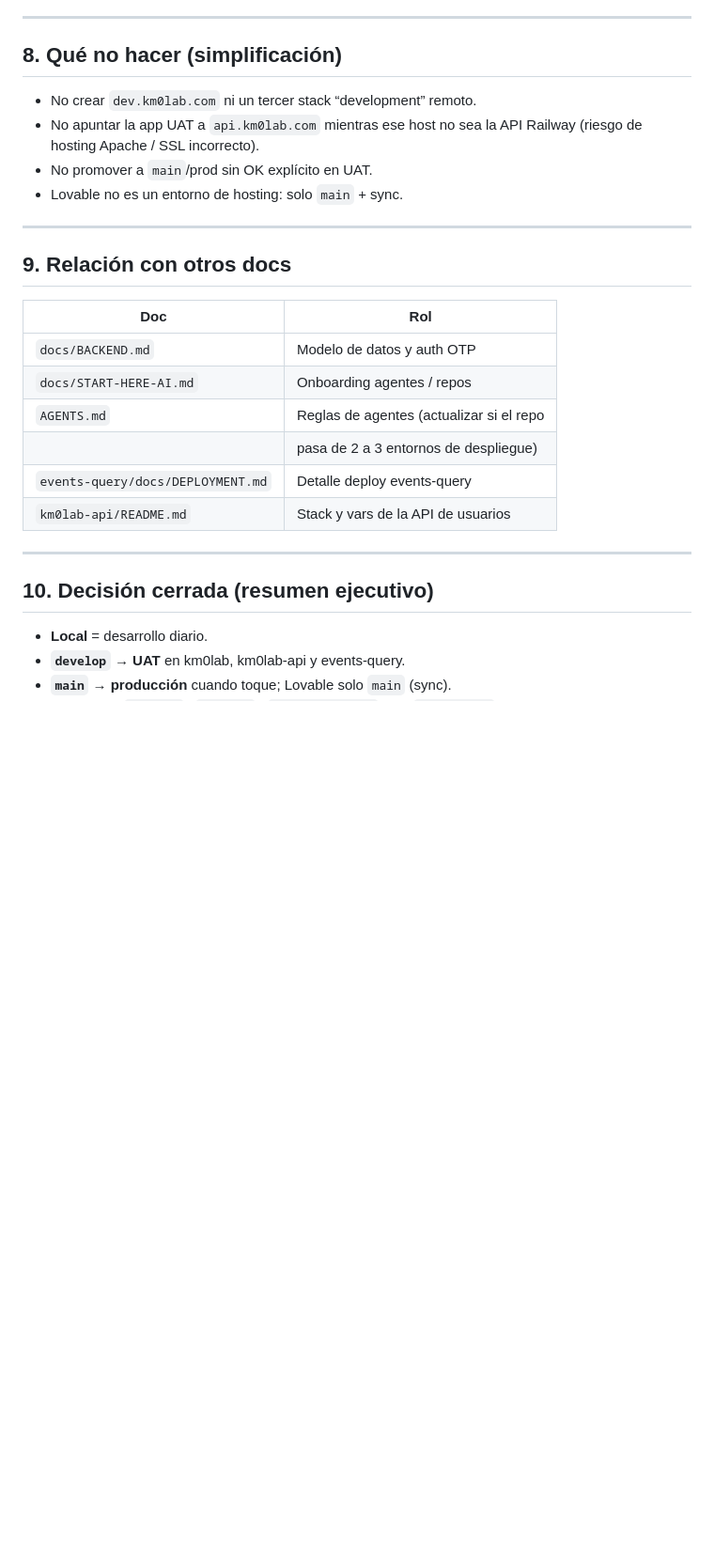
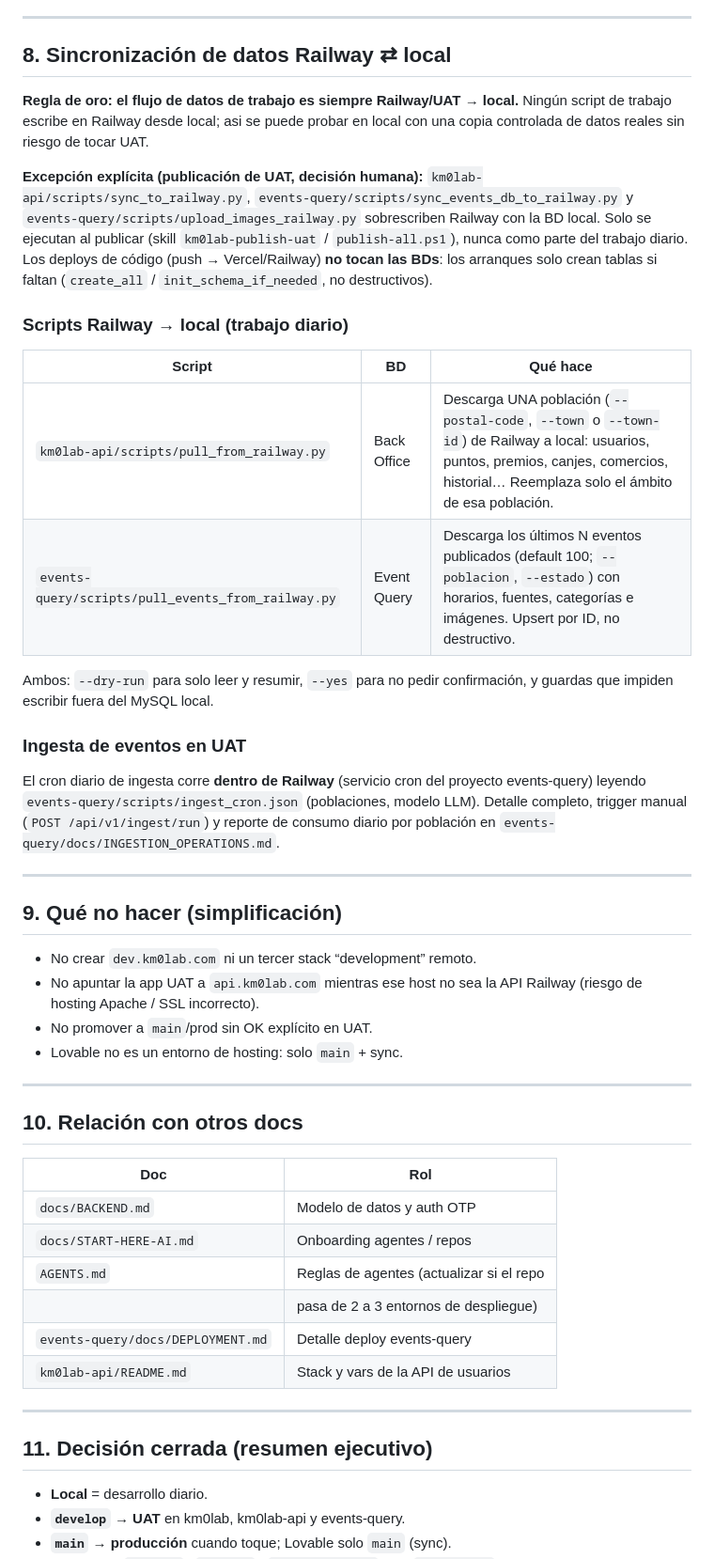
Before and after one commit to KM0Lab-git-admin/km0lab, a Markdown page: docs/ENVIRONMENTS.md, the part around the change. Shown at 94% size. Rendered like a GitHub page; blank space fills up the shorter version.

Commit message:
docs(env): añade regla de sync Railway a local
Co-authored-by: Cursor <cursoragent@cursor.com>

```diff
--- a/docs/ENVIRONMENTS.md
+++ b/docs/ENVIRONMENTS.md
@@ -247,7 +247,42 @@ Más adelante: proyecto o rama `main` → `app.km0lab.com` con URLs sin
 
 ---
 
-## 8. Qué no hacer (simplificación)
+## 8. Sincronización de datos Railway ⇄ local
+
+**Regla de oro: el flujo de datos de trabajo es siempre Railway/UAT → local.**
+Ningún script de trabajo escribe en Railway desde local; asi se puede probar
+en local con una copia controlada de datos reales sin riesgo de tocar UAT.
+
+**Excepción explícita (publicación de UAT, decisión humana):**
+`km0lab-api/scripts/sync_to_railway.py`,
+`events-query/scripts/sync_events_db_to_railway.py` y
+`events-query/scripts/upload_images_railway.py` sobrescriben Railway con la BD
+local. Solo se ejecutan al publicar (skill `km0lab-publish-uat` /
+`publish-all.ps1`), nunca como parte del trabajo diario. Los deploys de código
+(push → Vercel/Railway) **no tocan las BDs**: los arranques solo crean tablas
+si faltan (`create_all` / `init_schema_if_needed`, no destructivos).
+
+### Scripts Railway → local (trabajo diario)
+
+| Script                                             | BD          | Qué hace                                                                                                                                                                                 |
+| -------------------------------------------------- | ----------- | ---------------------------------------------------------------------------------------------------------------------------------------------------------------------------------------- |
+| `km0lab-api/scripts/pull_from_railway.py`          | Back Office | Descarga UNA población (`--postal-code`, `--town` o `--town-id`) de Railway a local: usuarios, puntos, premios, canjes, comercios, historial… Reemplaza solo el ámbito de esa población. |
+| `events-query/scripts/pull_events_from_railway.py` | Event Query | Descarga los últimos N eventos publicados (default 100; `--poblacion`, `--estado`) con horarios, fuentes, categorías e imágenes. Upsert por ID, no destructivo.                          |
+
+Ambos: `--dry-run` para solo leer y resumir, `--yes` para no pedir
+confirmación, y guardas que impiden escribir fuera del MySQL local.
+
+### Ingesta de eventos en UAT
+
+El cron diario de ingesta corre **dentro de Railway** (servicio cron del
+proyecto events-query) leyendo `events-query/scripts/ingest_cron.json`
+(poblaciones, modelo LLM). Detalle completo, trigger manual
+(`POST /api/v1/ingest/run`) y reporte de consumo diario por población en
+`events-query/docs/INGESTION_OPERATIONS.md`.
+
+---
+
+## 9. Qué no hacer (simplificación)
 
 - No crear `dev.km0lab.com` ni un tercer stack “development” remoto.
 - No apuntar la app UAT a `api.km0lab.com` mientras ese host no sea la
@@ -257,7 +292,7 @@ Más adelante: proyecto o rama `main` → `app.km0lab.com` con URLs sin
 
 ---
 
-## 9. Relación con otros docs
+## 10. Relación con otros docs
 
 | Doc                               | Rol                                      |
 | --------------------------------- | ---------------------------------------- |
@@ -270,7 +305,7 @@ Más adelante: proyecto o rama `main` → `app.km0lab.com` con URLs sin
 
 ---
 
-## 10. Decisión cerrada (resumen ejecutivo)
+## 11. Decisión cerrada (resumen ejecutivo)
 
 - **Local** = desarrollo diario.
 - **`develop` → UAT** en km0lab, km0lab-api y events-query.
```
